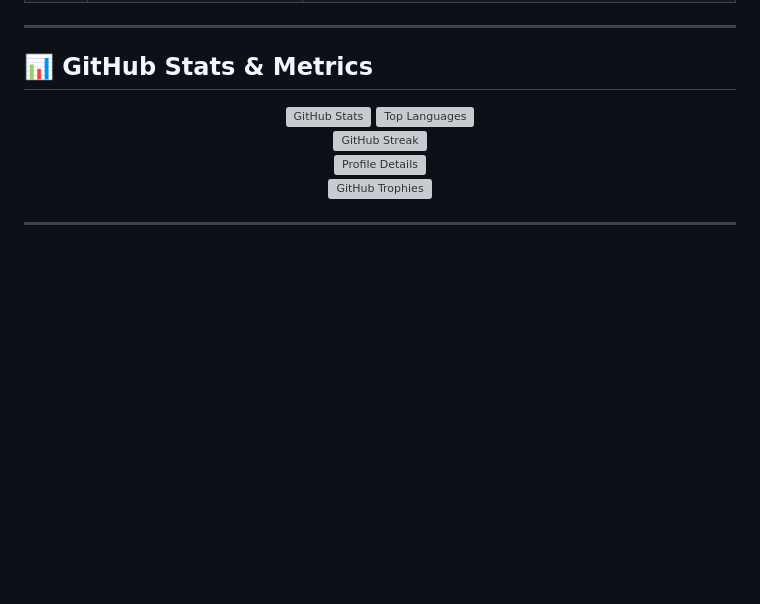
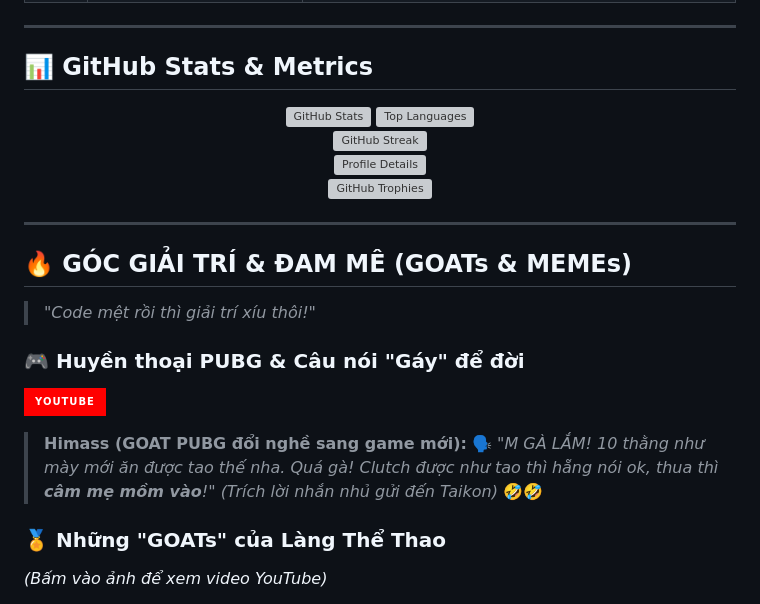
Before and after one commit to shirmtry/shirmtry, a Markdown page: README.md, the part around one of its changes. Rendered like a GitHub page; badges without logos; blank space fills up the shorter version; grey boxes are pictures that could not be loaded.

```diff
--- a/README.md
+++ b/README.md
@@ -182,3 +183,17 @@ flowchart LR
 
 ---
 
+## 🔥 GÓC GIẢI TRÍ & ĐAM MÊ (GOATs & MEMEs)
+
+> *"Code mệt rồi thì giải trí xíu thôi!"*
+
+### 🎮 Huyền thoại PUBG & Câu nói "Gáy" để đời
+[![Himass Channel](https://img.shields.io/badge/YouTube-FF0000?style=for-the-badge&logo=youtube&logoColor=white)](https://www.youtube.com/@himass6999)
+
+> **Himass (GOAT PUBG đổi nghề sang game mới):**
+> 🗣️ *"M GÀ LẮM! 10 thằng như mày mới ăn được tao thế nha. Quá gà! Clutch được như tao thì hẵng nói ok, thua thì **câm mẹ mồm vào**!"*
+> *(Trích lời nhắn nhủ gửi đến Taikon)* 🤣🤣
+
+### 🏅 Những "GOATs" của Làng Thể Thao
+*(Bấm vào ảnh để xem video YouTube)*
+
```
Also changed, not shown: other parts of README.md (+20 -6 lines).
